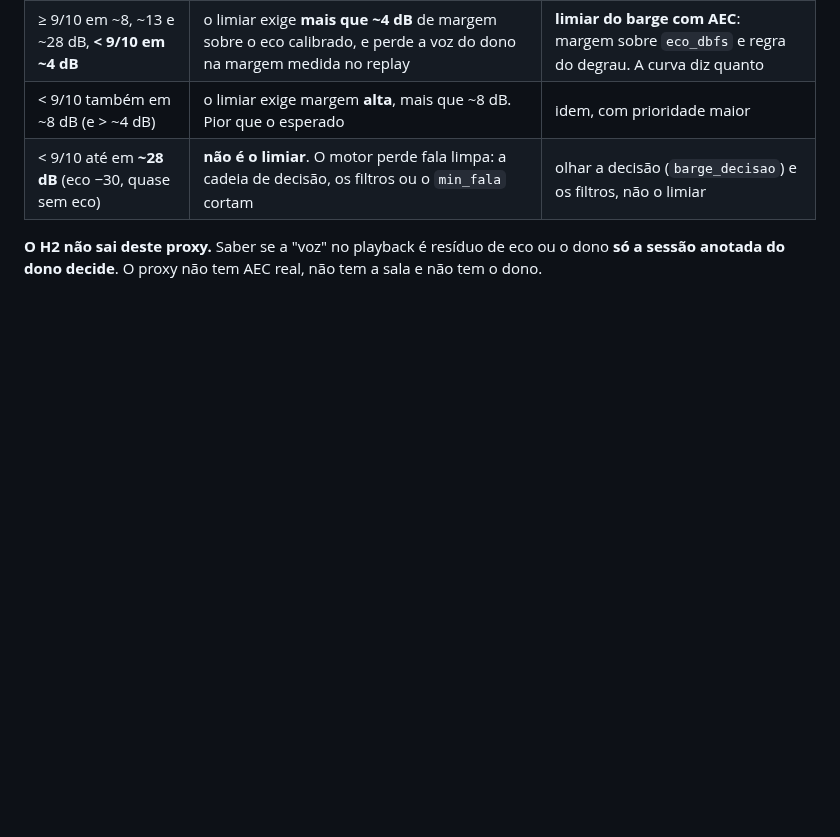
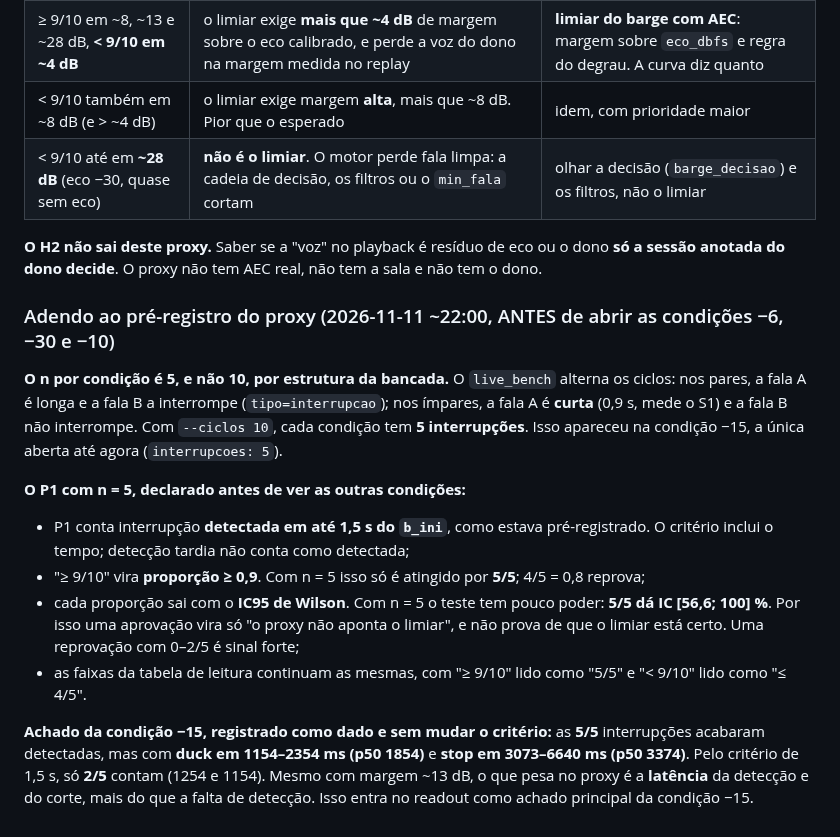
Before and after one commit to rlisboar/tts, a Markdown page: evidence/1129-barge-nao-detectado-prereg.md, the part around the change. GitHub-like rendering; blank space fills up the shorter version.

Commit message:
docs(evidence): adendo ao pré-registro do proxy do #1129 — n=5 por condição (estrutural) e P1 como proporção com IC
Declarado antes de abrir as condições -6, -30 e -10. O live_bench alterna
ciclos: nos ímpares a fala A é curta e não há interrupção, então 10 ciclos
dão 5 interrupções por condição. P1 segue contando detecção em <= 1,5 s do
b_ini; >= 9/10 vira proporção >= 0,9 (só 5/5 com n=5), com IC95 de Wilson
e poder declarado (5/5 -> [56,6; 100] %). Achado da -15 registrado como
dado: 5/5 detectadas, mas duck p50 1854 e stop p50 3374 ms; só 2/5 dentro
de 1,5 s -> o peso está na latência.

--no-verify: só prosa em evidence/; test_evidence_index verde.

Co-Authored-By: Claude Opus 5.5 <noreply@anthropic.com>

```diff
--- a/evidence/1129-barge-nao-detectado-prereg.md
+++ b/evidence/1129-barge-nao-detectado-prereg.md
@@ -123,3 +123,26 @@ do #870 sugeriu (dono a −27,6 dBFS no playback contra −23,5 fora dele)?
 
 **O H2 não sai deste proxy.** Saber se a "voz" no playback é resíduo de eco ou o dono **só a sessão anotada
 do dono decide**. O proxy não tem AEC real, não tem a sala e não tem o dono.
+
+### Adendo ao pré-registro do proxy (2026-11-11 ~22:00, ANTES de abrir as condições −6, −30 e −10)
+
+**O n por condição é 5, e não 10, por estrutura da bancada.** O `live_bench` alterna os ciclos: nos pares, a
+fala A é longa e a fala B a interrompe (`tipo=interrupcao`); nos ímpares, a fala A é **curta** (0,9 s, mede
+o S1) e a fala B não interrompe. Com `--ciclos 10`, cada condição tem **5 interrupções**. Isso apareceu na
+condição −15, a única aberta até agora (`interrupcoes: 5`).
+
+**O P1 com n = 5, declarado antes de ver as outras condições:**
+- P1 conta interrupção **detectada em até 1,5 s do `b_ini`**, como estava pré-registrado. O critério inclui
+  o tempo; detecção tardia não conta como detectada;
+- "≥ 9/10" vira **proporção ≥ 0,9**. Com n = 5 isso só é atingido por **5/5**; 4/5 = 0,8 reprova;
+- cada proporção sai com o **IC95 de Wilson**. Com n = 5 o teste tem pouco poder: **5/5 dá IC [56,6; 100] %**.
+  Por isso uma aprovação vira só "o proxy não aponta o limiar", e não prova de que o limiar está certo.
+  Uma reprovação com 0–2/5 é sinal forte;
+- as faixas da tabela de leitura continuam as mesmas, com "≥ 9/10" lido como "5/5" e "< 9/10" lido como
+  "≤ 4/5".
+
+**Achado da condição −15, registrado como dado e sem mudar o critério:** as **5/5** interrupções acabaram
+detectadas, mas com **duck em 1154–2354 ms (p50 1854)** e **stop em 3073–6640 ms (p50 3374)**. Pelo
+critério de 1,5 s, só **2/5** contam (1254 e 1154). Mesmo com margem ~13 dB, o que pesa no proxy é a
+**latência** da detecção e do corte, mais do que a falta de detecção. Isso entra no readout como achado
+principal da condição −15.
```
